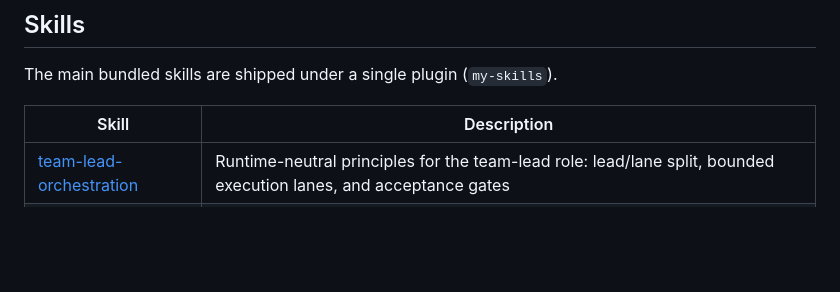
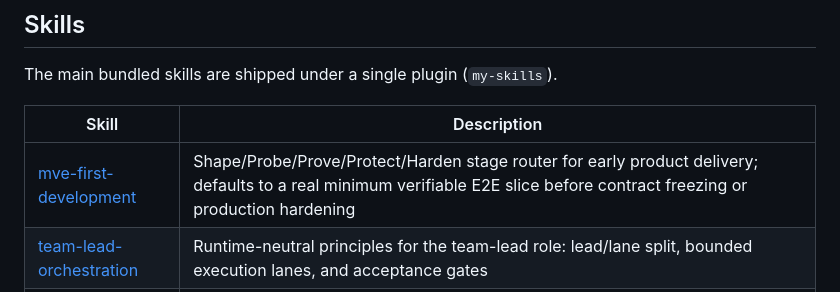
Before and after one commit to atomlink-ye/my-claude-plugins, a Markdown page: README.md, the part around the change. GitHub-like rendering; blank space fills up the shorter version.

Commit message:
docs: add MVE-first development skill to bundle index

```diff
--- a/README.md
+++ b/README.md
@@ -8,6 +8,7 @@ The main bundled skills are shipped under a single plugin (`my-skills`).
 
 | Skill | Description |
 |-------|-------------|
+| [mve-first-development](skills/mve-first-development/) | Shape/Probe/Prove/Protect/Harden stage router for early product delivery; defaults to a real minimum verifiable E2E slice before contract freezing or production hardening |
 | [team-lead-orchestration](skills/team-lead-orchestration/) | Runtime-neutral principles for the team-lead role: lead/lane split, bounded execution lanes, and acceptance gates |
 | [opencode-companion](skills/opencode-companion/) | OpenCode serve/session/job/review runtime via direct companion scripts |
 | [daytona-companion](skills/daytona-companion/) | Daytona sandbox lifecycle, global project-scoped state, and artifact workflows |
```
